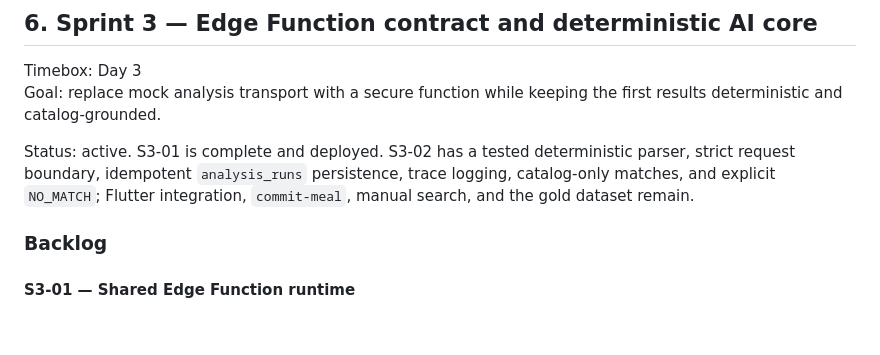
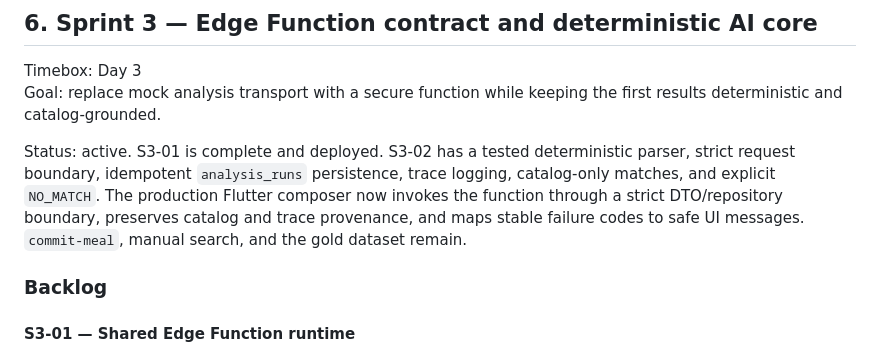
Before and after one commit to recepzgrmh/Meal-Tracker, a Markdown page: docs/SPRINT_PLAN.md, the part around the change. Drawn GitHub-style; blank space fills up the shorter version.

Commit message:
docs: record live mobile analysis integration

```diff
--- a/docs/SPRINT_PLAN.md
+++ b/docs/SPRINT_PLAN.md
@@ -237,8 +237,10 @@ first results deterministic and catalog-grounded.
 
 Status: active. S3-01 is complete and deployed. S3-02 has a tested deterministic
 parser, strict request boundary, idempotent `analysis_runs` persistence, trace
-logging, catalog-only matches, and explicit `NO_MATCH`; Flutter integration,
-`commit-meal`, manual search, and the gold dataset remain.
+logging, catalog-only matches, and explicit `NO_MATCH`. The production Flutter
+composer now invokes the function through a strict DTO/repository boundary,
+preserves catalog and trace provenance, and maps stable failure codes to safe UI
+messages. `commit-meal`, manual search, and the gold dataset remain.
 
 ### Backlog
 
```
